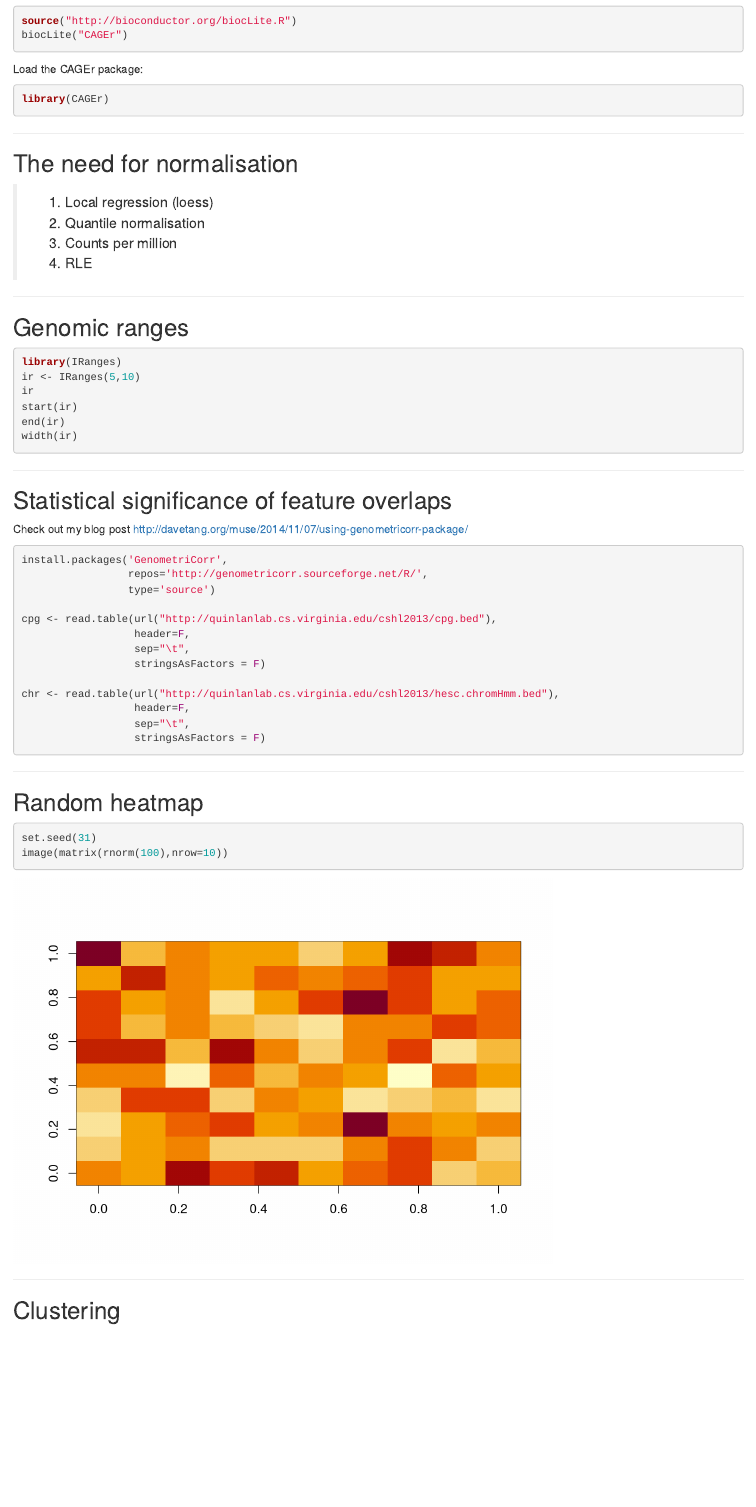
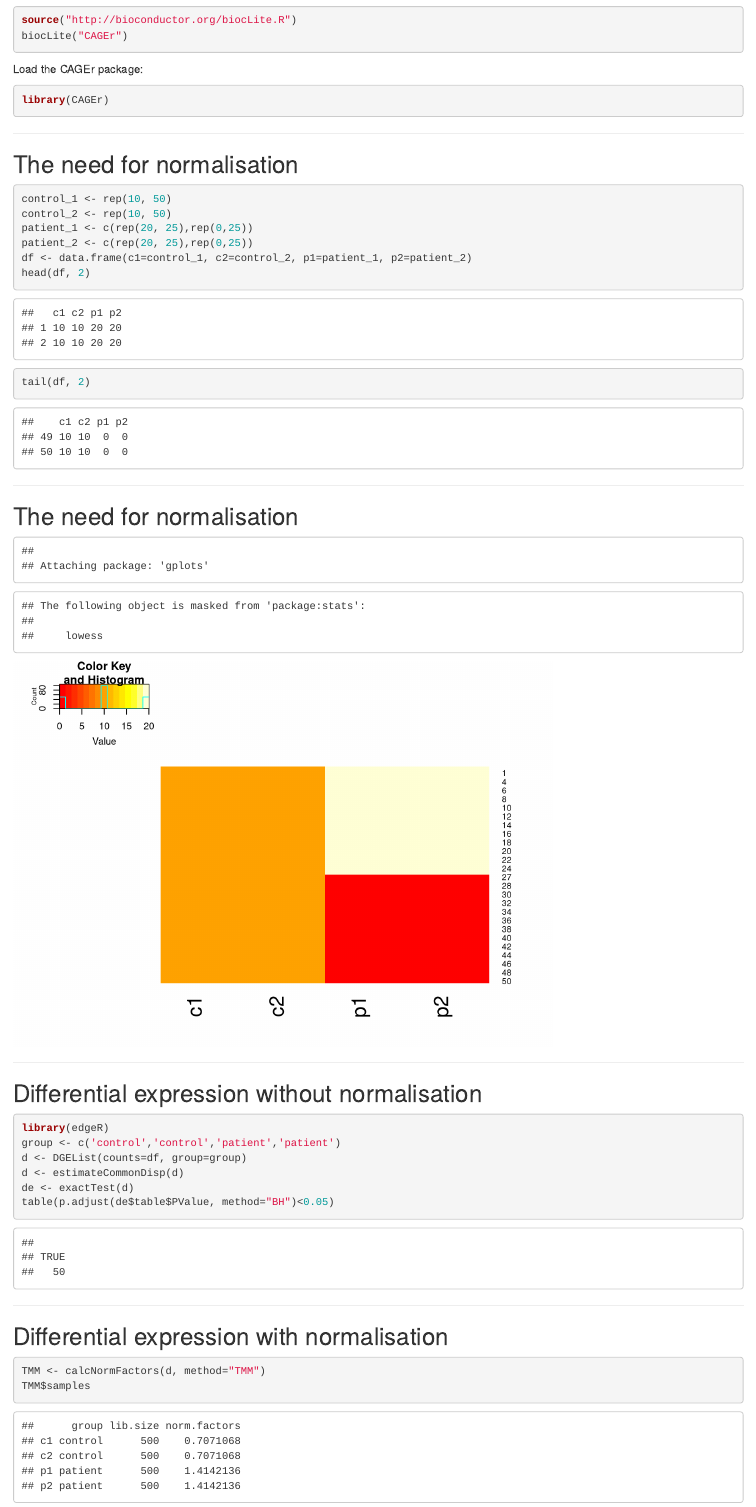
Before and after one commit to davetang/cage_r, an R Markdown document (index.Rmd): the page in a window 1100 px wide, from 3490 px down before the commit and from 3290 px down after it, so that both start at the same text. Rendered offline with R 4.5, knitr and Pandoc, with nearby package versions; some code elsewhere in the file could not run offline.

Commit message:
publishing deck

````diff
--- a/index.Rmd
+++ b/index.Rmd
@@ -131,7 +133,44 @@ library(CAGEr)
 
 ## The need for normalisation
 
-> 1. Local regression (loess)
-> 2. Quantile normalisation
-> 3. Counts per million
-> 4. RLE
+```{r}
+control_1 <- rep(10, 50)
+control_2 <- rep(10, 50)
+patient_1 <- c(rep(20, 25),rep(0,25))
+patient_2 <- c(rep(20, 25),rep(0,25))
+df <- data.frame(c1=control_1, c2=control_2, p1=patient_1, p2=patient_2)
+head(df, 2)
+tail(df, 2)
+```
+
+---
+
+## The need for normalisation
+
+```{r echo=FALSE}
+library(gplots)
+heatmap.2(x = as.matrix(df),
+          trace="none",
+          dendrogram="none")
+```
+
+---
+
+## Differential expression without normalisation
+
+```{r, message=FALSE}
+library(edgeR)
+group <- c('control','control','patient','patient')
+d <- DGEList(counts=df, group=group)
+d <- estimateCommonDisp(d)
+de <- exactTest(d)
+table(p.adjust(de$table$PValue, method="BH")<0.05)
+```
+
+---
+
+## Differential expression with normalisation
+
+```{r, message=FALSE}
+TMM <- calcNormFactors(d, method="TMM")
+TMM$samples
@@ -140,7 +183,7 @@ library(CAGEr)
 
 ## Genomic ranges
 
-```{r eval=FALSE}
+```{r}
 library(IRanges)
 ir <- IRanges(5,10)
 ir
@@ -173,15 +216,6 @@ chr <- read.table(url("http://quinlanlab.cs.virginia.edu/cshl2013/hesc.chromHmm.
 
 ---
 
-## Random heatmap
-
-```{r}
-set.seed(31)
-image(matrix(rnorm(100),nrow=10))
-```
-
----
-
 ## Clustering
 
 ![](figure/consensusClusters_expression_profiles_50.png)
````
Also changed, not shown: assets/fig/unnamed-chunk-10-1.png (added), assets/fig/unnamed-chunk-11-1.png (added), assets/fig/unnamed-chunk-6-1.png, assets/fig/unnamed-chunk-8-1.png (added), assets/fig/unnamed-chunk-9-1.png (added), index.html, index.md, index.Rmd (20 more changed lines), 1 other file.
